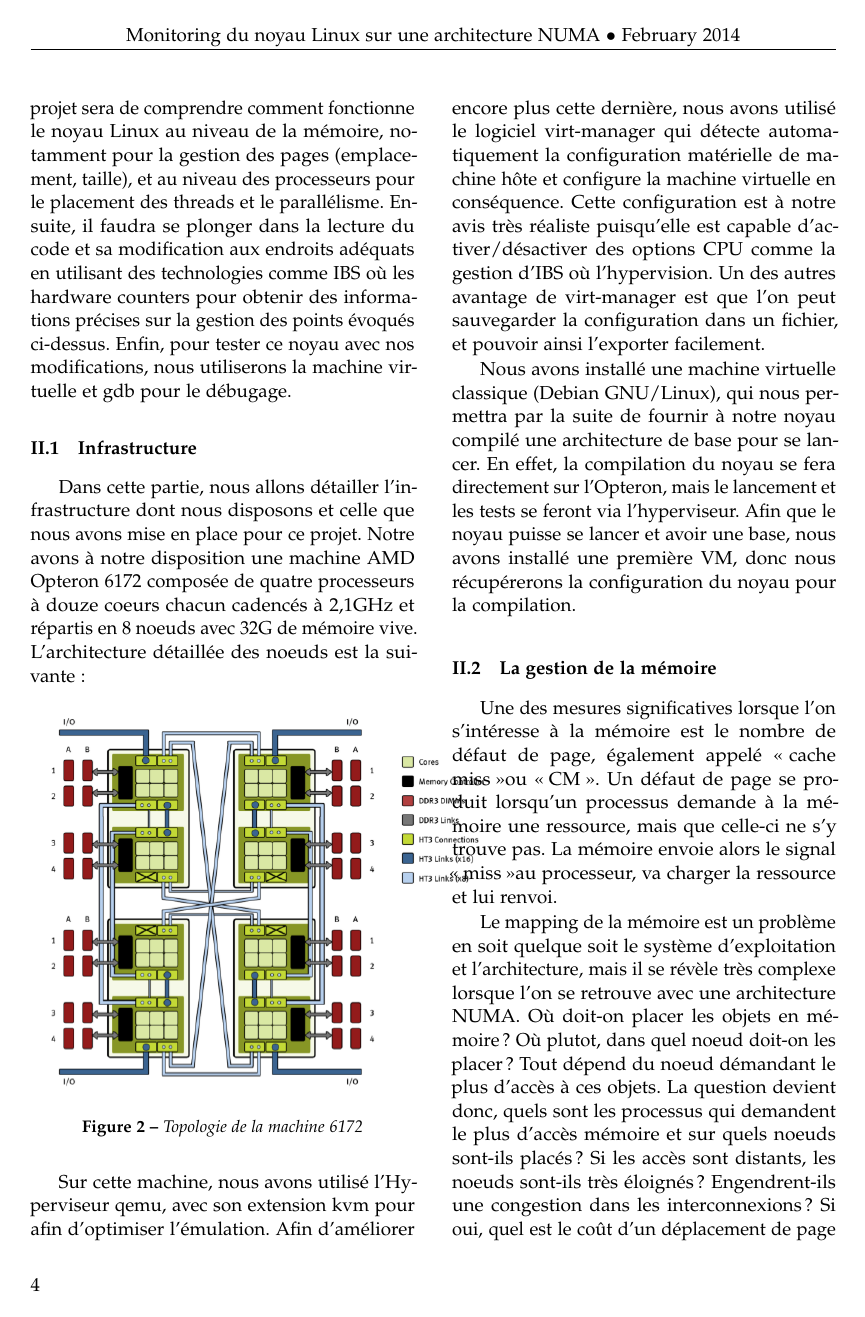
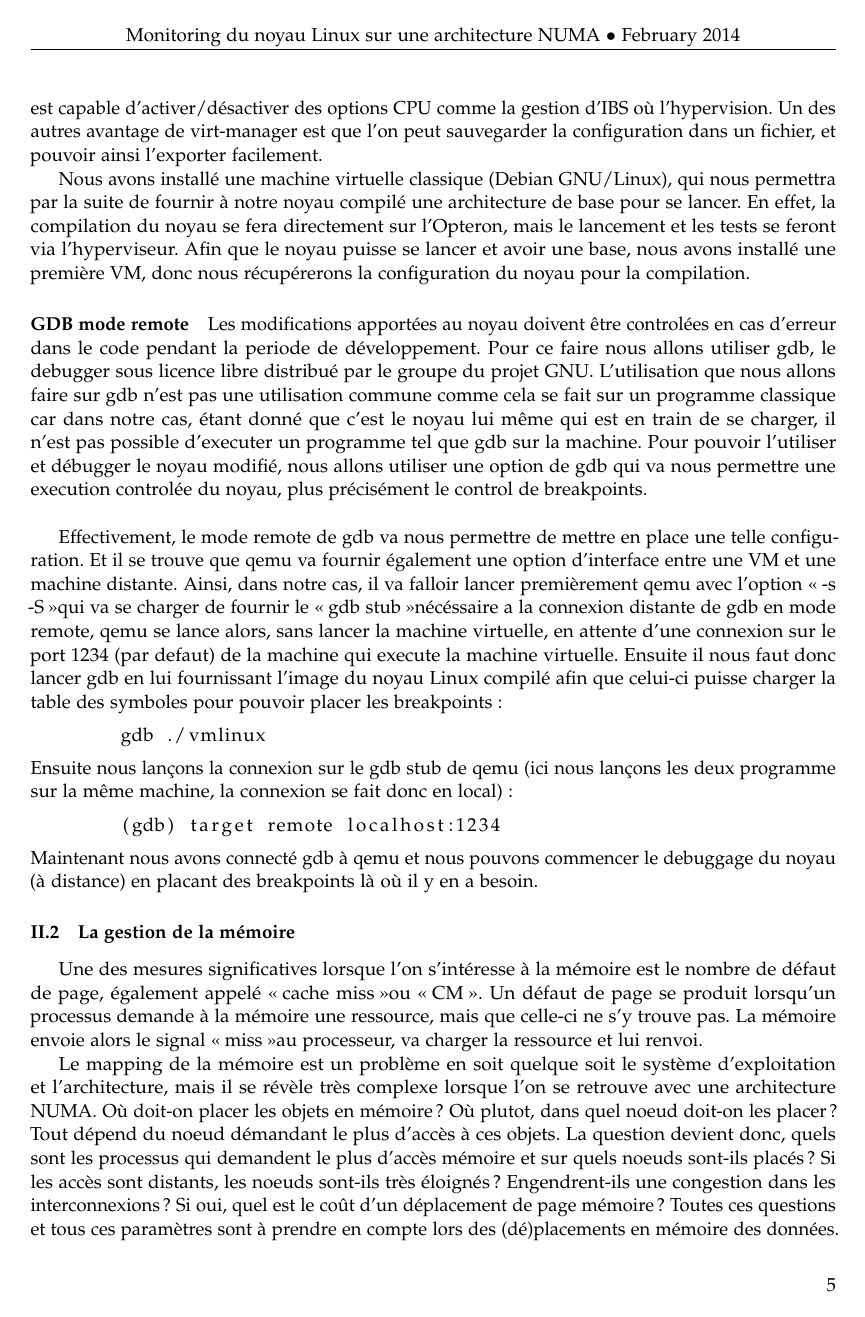
Before and after one commit to walafc0/PSAR-Docs, a LaTeX paper (inter-report/src/report.tex, which reads inter-report/src/context.tex): page 4 of 5 before the commit and page 5 of 8 after it. Compiled offline with pdfLaTeX.

Commit message:
Added references, changed disposition, added gdb paragraph (still missing things)

```diff
--- a/inter-report/src/context.tex
+++ b/inter-report/src/context.tex
@@ -57,6 +59,42 @@
         l'hyperviseur. Afin que le noyau puisse se lancer et avoir une base, nous
         avons installé une première VM, donc nous récupérerons la configuration du
         noyau pour la compilation.
+
+    \paragraph{GDB mode remote}
+
+        Les modifications apportées au noyau doivent être controlées en cas d'erreur
+        dans le code pendant la periode de développement. Pour ce faire nous allons
+        utiliser gdb, le debugger sous licence libre distribué par le groupe du
+        projet GNU. L'utilisation que nous allons faire sur gdb n'est pas une
+        utilisation commune comme cela se fait sur un programme classique car
+        dans notre cas, étant donné que c'est le noyau lui même qui est en train de se
+        charger, il n'est pas possible d'executer un programme tel que gdb sur la
+        machine. Pour pouvoir l'utiliser et débugger le noyau modifié, nous allons
+        utiliser une option de gdb qui va nous permettre une execution controlée
+        du noyau, plus précisément le control de breakpoints. \\
+
+        Effectivement, le mode remote de gdb va nous permettre de mettre en place
+        une telle configuration. Et il se trouve que qemu va fournir également
+        une option d'interface entre une VM et une machine distante.
+        Ainsi, dans notre cas, il va falloir lancer premièrement qemu avec l'option
+        \og -s -S\fg qui va se charger de fournir le \og gdb stub\fg nécéssaire a la
+        connexion distante de gdb en mode remote, qemu se lance alors, sans lancer
+        la machine virtuelle, en attente d'une connexion sur le port 1234
+        (par defaut) de la machine qui execute la machine virtuelle.
+        Ensuite il nous faut donc lancer gdb en lui fournissant l'image du noyau
+        Linux compilé afin que celui-ci puisse charger la table des symboles
+        pour pouvoir placer les breakpoints :
+        \begin{lstlisting}
+        gdb ./vmlinux
+        \end{lstlisting}
+        Ensuite nous lançons la connexion sur le gdb stub de qemu (ici nous lançons
+        les deux programme sur la même machine, la connexion se fait donc en local) :
+        \begin{lstlisting}
+        (gdb) target remote localhost:1234
+        \end{lstlisting}
+        Maintenant nous avons connecté gdb à qemu et nous pouvons commencer le
+        debuggage du noyau (à distance) en placant des breakpoints là où il y en a
+        besoin.
 
   \subsubsection{La gestion de la mémoire}
 
--- a/inter-report/src/report.tex
+++ b/inter-report/src/report.tex
@@ -15,6 +15,7 @@
 \usepackage{hyperref}
 
 \usepackage{graphicx}
+\usepackage{listings}
 
 \usepackage{lettrine}
 \usepackage{paralist}
@@ -52,6 +53,13 @@
 \date{}
 
 %----------------------------------------------------------------------------------------
+%MACROS
+%----------------------------------------------------------------------------------------
+
+\newcommand{\ig}[1]{\begin{figure}[H]\begin{center}\includegraphics[scale=0.5]{#1.png}\end{center}\end{figure}}
+
+
+%----------------------------------------------------------------------------------------
 
 \begin{document}
   \maketitle
```
Also changed, not shown: inter-report/src/biblio.tex (+10 -0 lines), inter-report/src/intro.tex (+5 -3 lines), inter-report/src/context.tex (8 more changed lines), inter-report/src/report.tex (8 more changed lines). Lines whose indentation alone changed are shown as unchanged.
